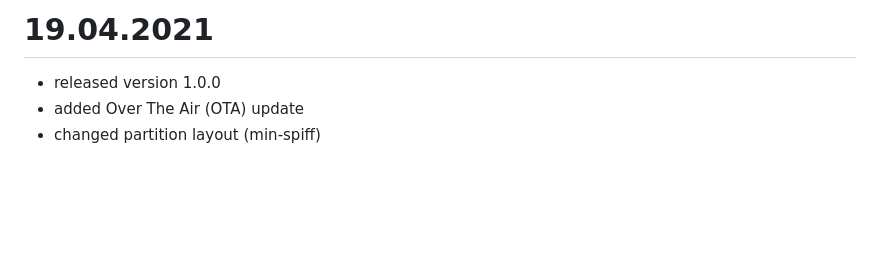
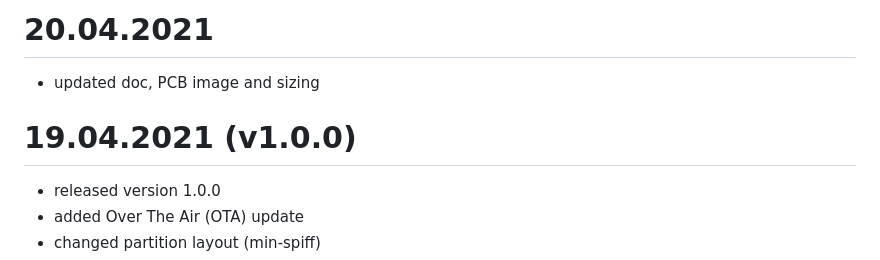
Before and after one commit to thankthemaker/rESCue, a Markdown page: CHANGELOG.md, the part around the change. Drawn GitHub-style; blank space fills up the shorter version.

```diff
--- a/src/CHANGELOG.md
+++ b/CHANGELOG.md
@@ -1,4 +1,8 @@
-# 19.04.2021
+# 20.04.2021
+
+- updated doc, PCB image and sizing
+
+# 19.04.2021 (v1.0.0)
 
 - released version 1.0.0
 - added Over The Air (OTA) update
```
Also changed, not shown: README.md (+1 -1 lines), docs/images/wheelbarrow-rev3.png.
